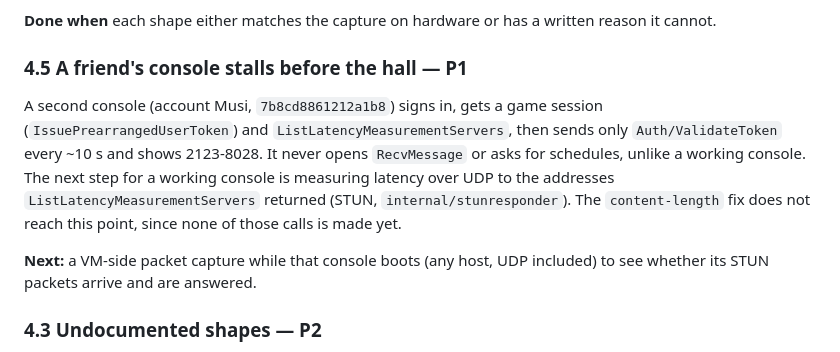
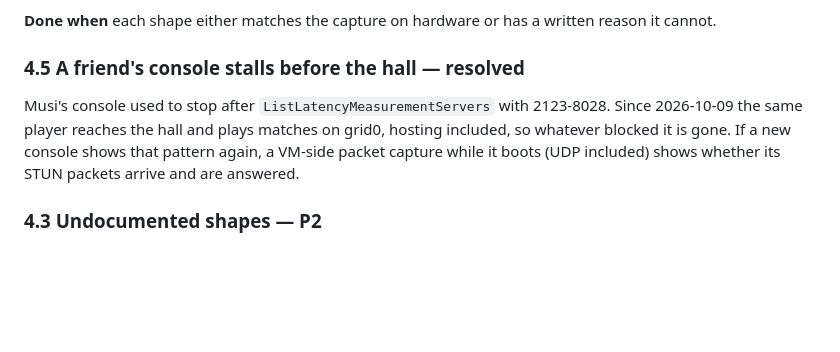
Before and after one commit to GRID0-net/grid0plus, a Markdown page: TODO.md, the part around the change. Rendered like a GitHub page; blank space fills up the shorter version.

Commit message:
docs: Close TODO 4.5, the friend's console now reaches the hall

```diff
--- a/TODO.md
+++ b/TODO.md
@@ -553,19 +553,13 @@ fall 14 hours later (10:00/02:00/18:00 UTC). Only the timing differs.
 **Done when** each shape either matches the capture on hardware or has a
 written reason it cannot.
 
-### 4.5 A friend's console stalls before the hall — **P1**
+### 4.5 A friend's console stalls before the hall — **resolved**
 
-A second console (account Musi, `7b8cd8861212a1b8`) signs in, gets a game
-session (`IssuePrearrangedUserToken`) and `ListLatencyMeasurementServers`,
-then sends only `Auth/ValidateToken` every ~10 s and shows 2123-8028. It never
-opens `RecvMessage` or asks for schedules, unlike a working console. The next
-step for a working console is measuring latency over UDP to the addresses
-`ListLatencyMeasurementServers` returned (STUN, `internal/stunresponder`).
-The `content-length` fix does not reach this point, since none of those calls
-is made yet.
-
-**Next:** a VM-side packet capture while that console boots (any host, UDP
-included) to see whether its STUN packets arrive and are answered.
+Musi's console used to stop after `ListLatencyMeasurementServers` with
+2123-8028. Since 2026-10-09 the same player reaches the hall and plays
+matches on grid0, hosting included, so whatever blocked it is gone. If a new
+console shows that pattern again, a VM-side packet capture while it boots
+(UDP included) shows whether its STUN packets arrive and are answered.
 
 ### 4.3 Undocumented shapes — **P2**
 
```
